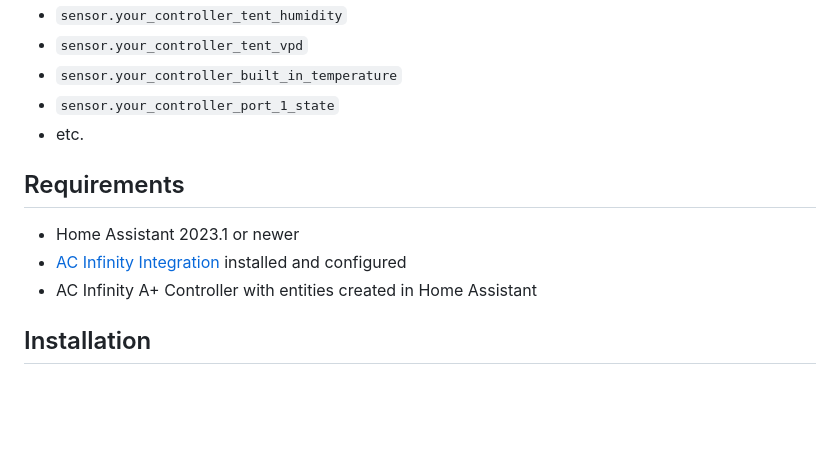
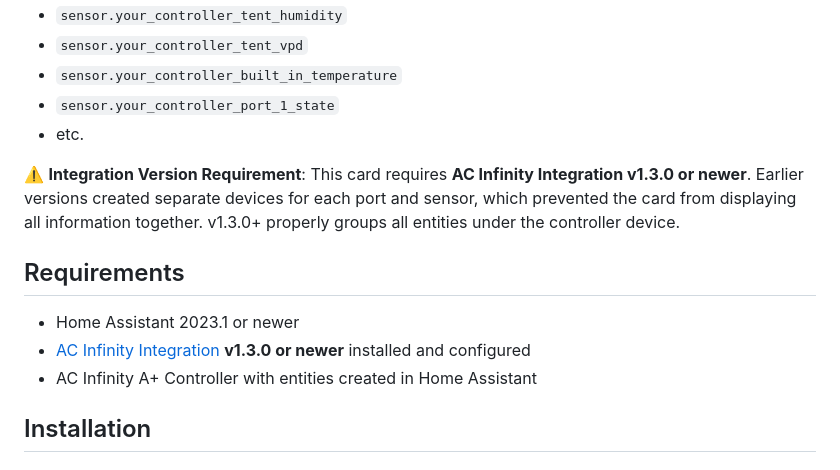
Before and after one commit to JoshuaSeidel/hass-acinfinity-lovelace-card, a Markdown page: README.md, the part around the change. GitHub-like rendering; blank space fills up the shorter version.

Commit message:
docs: Add integration v1.3.0 requirement for proper device grouping

```diff
--- a/README.md
+++ b/README.md
@@ -42,10 +42,12 @@ This card requires the [AC Infinity Home Assistant Integration](https://github.c
 - `sensor.your_controller_port_1_state`
 - etc.
 
+⚠️ **Integration Version Requirement**: This card requires **AC Infinity Integration v1.3.0 or newer**. Earlier versions created separate devices for each port and sensor, which prevented the card from displaying all information together. v1.3.0+ properly groups all entities under the controller device.
+
 ## Requirements
 
 - Home Assistant 2023.1 or newer
-- [AC Infinity Integration](https://github.com/JoshuaSeidel/homeassistant-acinfinity) installed and configured
+- [AC Infinity Integration](https://github.com/JoshuaSeidel/homeassistant-acinfinity) **v1.3.0 or newer** installed and configured
 - AC Infinity A+ Controller with entities created in Home Assistant
 
 ## Installation
```
